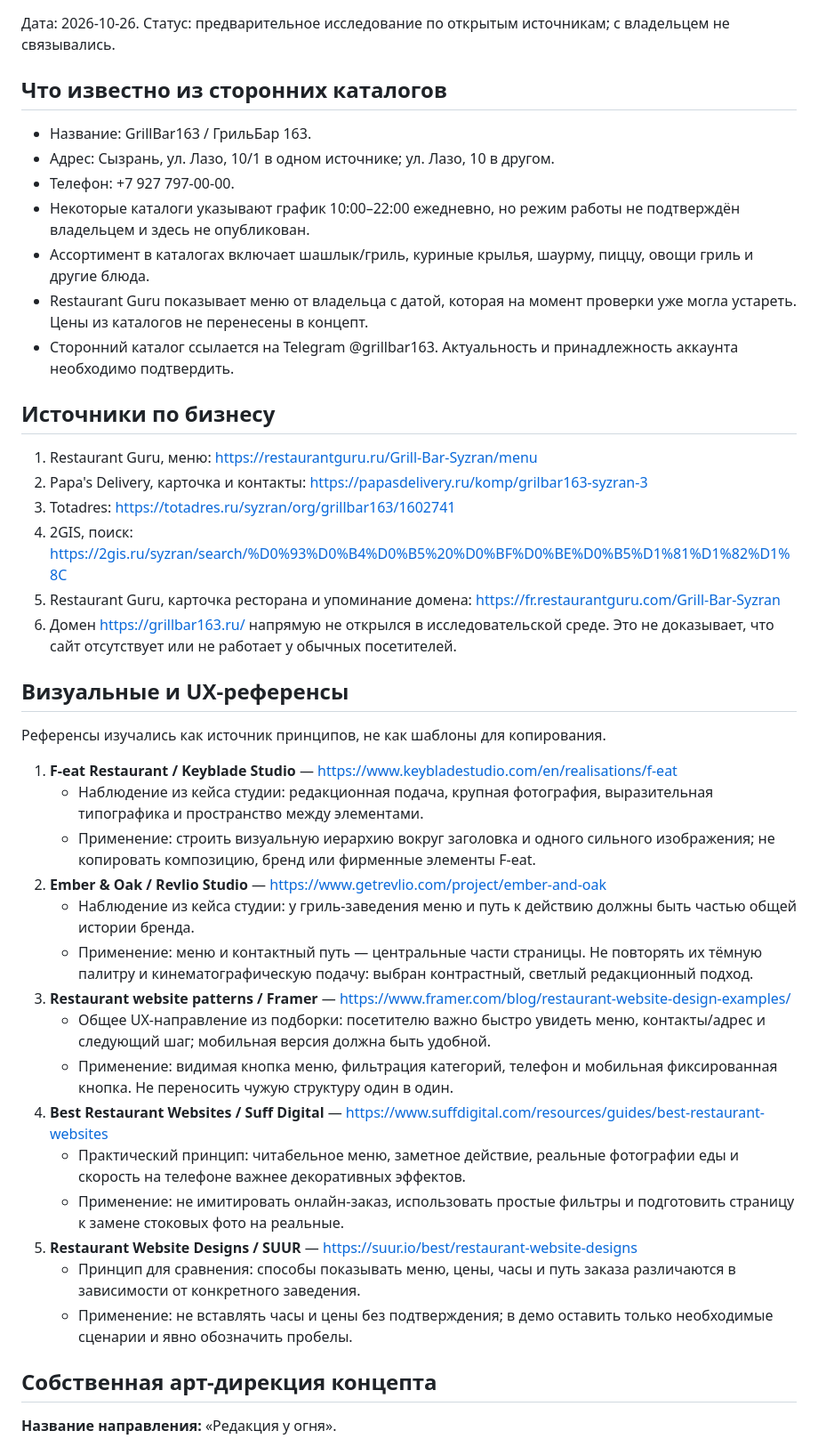
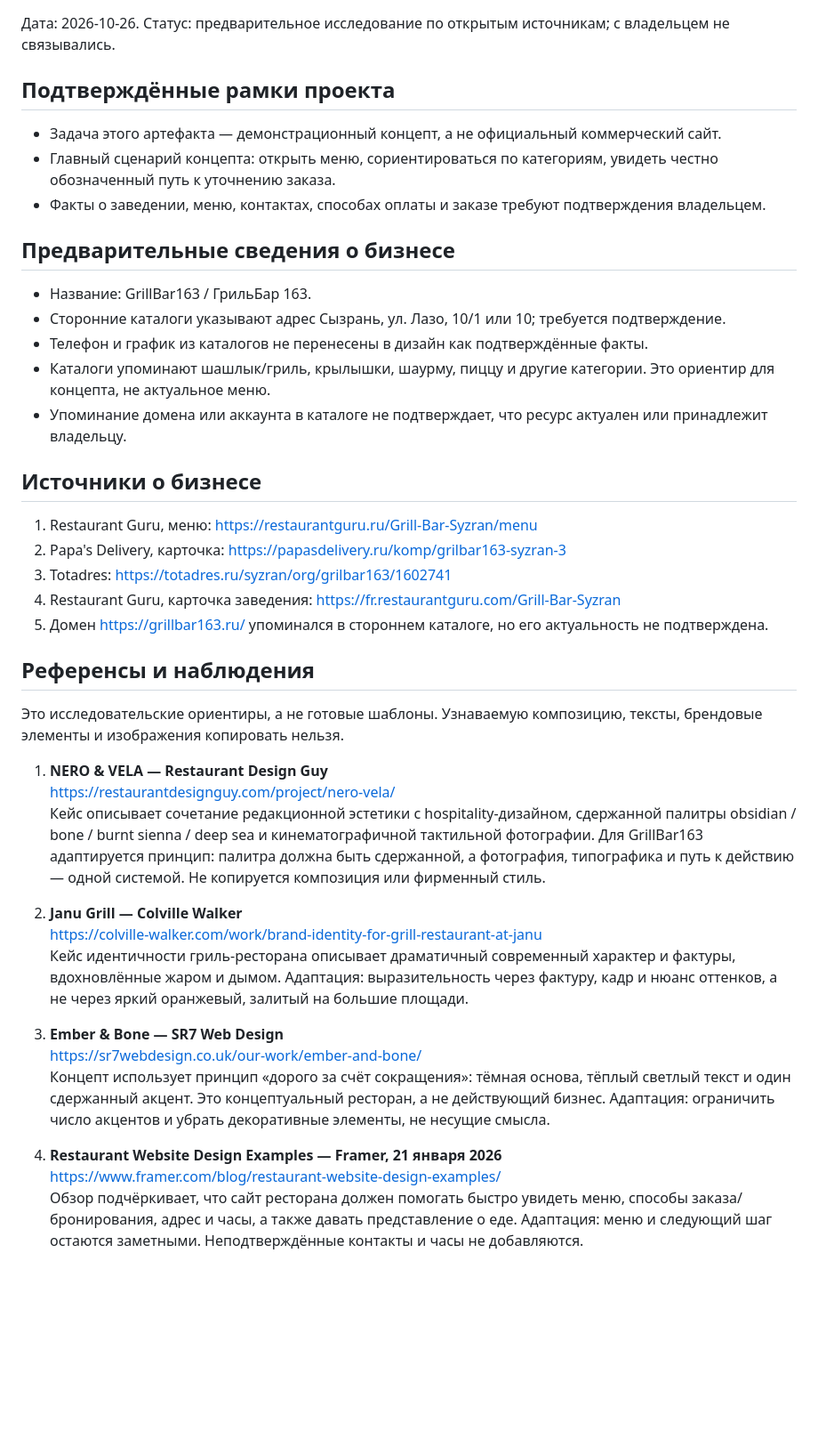
Before and after one commit to dropgogy-cmyk/website-projects, a Markdown page: demos/grillbar163/RESEARCH.md, the part around one of its changes. Shown at 89% size. GitHub-like rendering; blank space fills up the shorter version.

```diff
--- a/demos/grillbar163/RESEARCH.md
+++ b/demos/grillbar163/RESEARCH.md
@@ -2,46 +2,42 @@
 
 Дата: 2026-10-26. Статус: предварительное исследование по открытым источникам; с владельцем не связывались.
 
-## Что известно из сторонних каталогов
+## Подтверждённые рамки проекта
+- Задача этого артефакта — демонстрационный концепт, а не официальный коммерческий сайт.
+- Главный сценарий концепта: открыть меню, сориентироваться по категориям, увидеть честно обозначенный путь к уточнению заказа.
+- Факты о заведении, меню, контактах, способах оплаты и заказе требуют подтверждения владельцем.
 
+## Предварительные сведения о бизнесе
 - Название: GrillBar163 / ГрильБар 163.
-- Адрес: Сызрань, ул. Лазо, 10/1 в одном источнике; ул. Лазо, 10 в другом.
-- Телефон: +7 927 797-00-00.
-- Некоторые каталоги указывают график 10:00–22:00 ежедневно, но режим работы не подтверждён владельцем и здесь не опубликован.
-- Ассортимент в каталогах включает шашлык/гриль, куриные крылья, шаурму, пиццу, овощи гриль и другие блюда.
-- Restaurant Guru показывает меню от владельца с датой, которая на момент проверки уже могла устареть. Цены из каталогов не перенесены в концепт.
-- Сторонний каталог ссылается на Telegram @grillbar163. Актуальность и принадлежность аккаунта необходимо подтвердить.
+- Сторонние каталоги указывают адрес Сызрань, ул. Лазо, 10/1 или 10; требуется подтверждение.
+- Телефон и график из каталогов не перенесены в дизайн как подтверждённые факты.
+- Каталоги упоминают шашлык/гриль, крылышки, шаурму, пиццу и другие категории. Это ориентир для концепта, не актуальное меню.
+- Упоминание домена или аккаунта в каталоге не подтверждает, что ресурс актуален или принадлежит владельцу.
 
-## Источники по бизнесу
+## Источники о бизнесе
+1. Restaurant Guru, меню: https://restaurantguru.ru/Grill-Bar-Syzran/menu
+2. Papa's Delivery, карточка: https://papasdelivery.ru/komp/grilbar163-syzran-3
+3. Totadres: https://totadres.ru/syzran/org/grilbar163/1602741
+4. Restaurant Guru, карточка заведения: https://fr.restaurantguru.com/Grill-Bar-Syzran
+5. Домен https://grillbar163.ru/ упоминался в стороннем каталоге, но его актуальность не подтверждена.
 
-1. Restaurant Guru, меню: https://restaurantguru.ru/Grill-Bar-Syzran/menu
-2. Papa's Delivery, карточка и контакты: https://papasdelivery.ru/komp/grilbar163-syzran-3
-3. Totadres: https://totadres.ru/syzran/org/grillbar163/1602741
-4. 2GIS, поиск: https://2gis.ru/syzran/search/%D0%93%D0%B4%D0%B5%20%D0%BF%D0%BE%D0%B5%D1%81%D1%82%D1%8C
-5. Restaurant Guru, карточка ресторана и упоминание домена: https://fr.restaurantguru.com/Grill-Bar-Syzran
-6. Домен https://grillbar163.ru/ напрямую не открылся в исследовательской среде. Это не доказывает, что сайт отсутствует или не работает у обычных посетителей.
+## Референсы и наблюдения
 
-## Визуальные и UX-референсы
+Это исследовательские ориентиры, а не готовые шаблоны. Узнаваемую композицию, тексты, брендовые элементы и изображения копировать нельзя.
 
-Референсы изучались как источник принципов, не как шаблоны для копирования.
+1. **NERO & VELA — Restaurant Design Guy**
+   https://restaurantdesignguy.com/project/nero-vela/
+   Кейс описывает сочетание редакционной эстетики с hospitality-дизайном, сдержанной палитры obsidian / bone / burnt sienna / deep sea и кинематографичной тактильной фотографии. Для GrillBar163 адаптируется принцип: палитра должна быть сдержанной, а фотография, типографика и путь к действию — одной системой. Не копируется композиция или фирменный стиль.
 
-1. **F-eat Restaurant / Keyblade Studio** — https://www.keybladestudio.com/en/realisations/f-eat
-   - Наблюдение из кейса студии: редакционная подача, крупная фотография, выразительная типографика и пространство между элементами.
-   - Применение: строить визуальную иерархию вокруг заголовка и одного сильного изображения; не копировать композицию, бренд или фирменные элементы F-eat.
-2. **Ember & Oak / Revlio Studio** — https://www.getrevlio.com/project/ember-and-oak
-   - Наблюдение из кейса студии: у гриль-заведения меню и путь к действию должны быть частью общей истории бренда.
-   - Применение: меню и контактный путь — центральные части страницы. Не повторять их тёмную палитру и кинематографическую подачу: выбран контрастный, светлый редакционный подход.
-3. **Restaurant website patterns / Framer** — https://www.framer.com/blog/restaurant-website-design-examples/
-   - Общее UX-направление из подборки: посетителю важно быстро увидеть меню, контакты/адрес и следующий шаг; мобильная версия должна быть удобной.
-   - Применение: видимая кнопка меню, фильтрация категорий, телефон и мобильная фиксированная кнопка. Не переносить чужую структуру один в один.
-4. **Best Restaurant Websites / Suff Digital** — https://www.suffdigital.com/resources/guides/best-restaurant-websites
-   - Практический принцип: читабельное меню, заметное действие, реальные фотографии еды и скорость на телефоне важнее декоративных эффектов.
-   - Применение: не имитировать онлайн-заказ, использовать простые фильтры и подготовить страницу к замене стоковых фото на реальные.
-5. **Restaurant Website Designs / SUUR** — https://suur.io/best/restaurant-website-designs
-   - Принцип для сравнения: способы показывать меню, цены, часы и путь заказа различаются в зависимости от конкретного заведения.
-   - Применение: не вставлять часы и цены без подтверждения; в демо оставить только необходимые сценарии и явно обозначить пробелы.
+2. **Janu Grill — Colville Walker**
+   https://colville-walker.com/work/brand-identity-for-grill-restaurant-at-janu
+   Кейс идентичности гриль-ресторана описывает драматичный современный характер и фактуры, вдохновлённые жаром и дымом. Адаптация: выразительность через фактуру, кадр и нюанс оттенков, а не через яркий оранжевый, залитый на большие площади.
 
-## Собственная арт-дирекция концепта
+3. **Ember & Bone — SR7 Web Design**
+   https://sr7webdesign.co.uk/our-work/ember-and-bone/
+   Концепт использует принцип «дорого за счёт сокращения»: тёмная основа, тёплый светлый текст и один сдержанный акцент. Это концептуальный ресторан, а не действующий бизнес. Адаптация: ограничить число акцентов и убрать декоративные элементы, не несущие смысла.
 
-**Название направления:** «Редакция у огня».
+4. **Restaurant Website Design Examples — Framer, 21 января 2026**
+   https://www.framer.com/blog/restaurant-website-design-examples/
+   Обзор подчёркивает, что сайт ресторана должен помогать быстро увидеть меню, способы заказа/бронирования, адрес и часы, а также давать представление о еде. Адаптация: меню и следующий шаг остаются заметными. Неподтверждённые контакты и часы не добавляются.
 
```
Also changed, not shown: other parts of demos/grillbar163/RESEARCH.md (+38 -16 lines).
